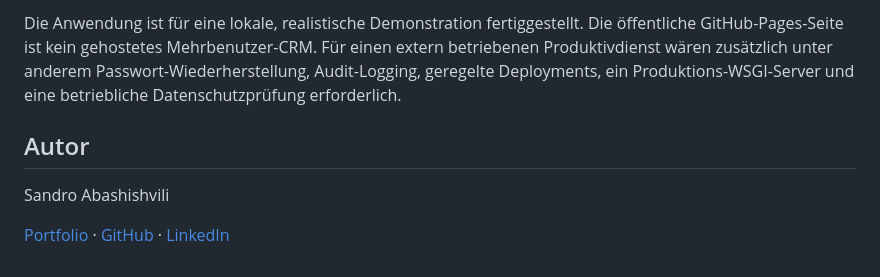
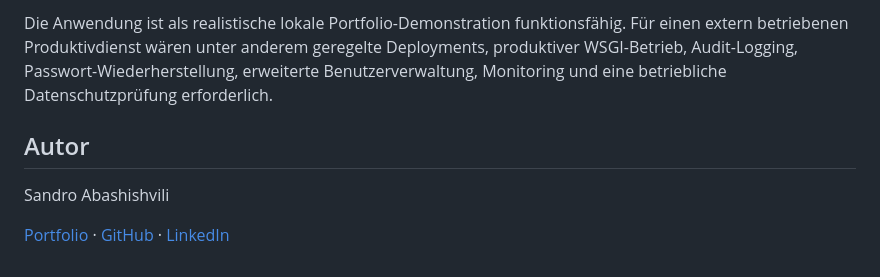
Before and after one commit to sandroabashishvili/education-center-crm, a Markdown page: README.md, the part around one of its changes. GitHub-like rendering.

```diff
--- a/README.md
+++ b/README.md
@@ -130,14 +147,8 @@ unter `project_notes/` und werden nicht in das Repository aufgenommen.
 
-Die Anwendung ist für eine lokale, realistische Demonstration fertiggestellt.
-Die öffentliche GitHub-Pages-Seite ist kein gehostetes Mehrbenutzer-CRM.
-Für einen extern betriebenen Produktivdienst wären zusätzlich unter anderem
-Passwort-Wiederherstellung, Audit-Logging, geregelte Deployments, ein
-Produktions-WSGI-Server und eine betriebliche Datenschutzprüfung erforderlich.
+Die Anwendung ist als realistische lokale Portfolio-Demonstration funktionsfähig. Für einen extern betriebenen Produktivdienst wären unter anderem geregelte Deployments, produktiver WSGI-Betrieb, Audit-Logging, Passwort-Wiederherstellung, erweiterte Benutzerverwaltung, Monitoring und eine betriebliche Datenschutzprüfung erforderlich.
 
 ## Autor
 
 Sandro Abashishvili
 
-[Portfolio](https://sandro-abashishvili.de/) ·
-[GitHub](https://github.com/sandroabashishvili) ·
-[LinkedIn](https://www.linkedin.com/in/aleksandre-abashishvili-03417617a/)
+[Portfolio](https://sandro-abashishvili.de/) · [GitHub](https://github.com/sandroabashishvili) · [LinkedIn](https://www.linkedin.com/in/aleksandre-abashishvili-03417617a/)
```
Also changed, not shown: other parts of README.md (+74 -57 lines).
